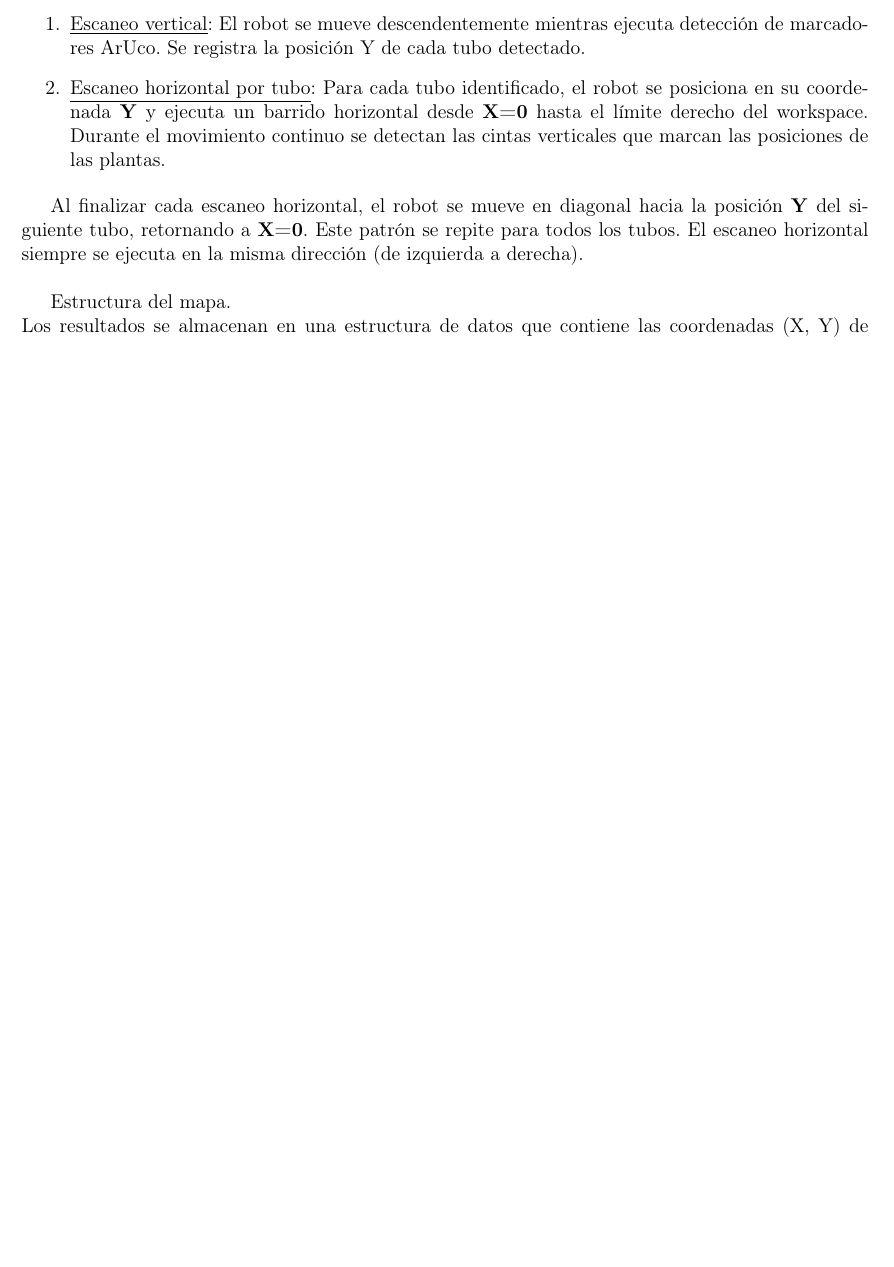
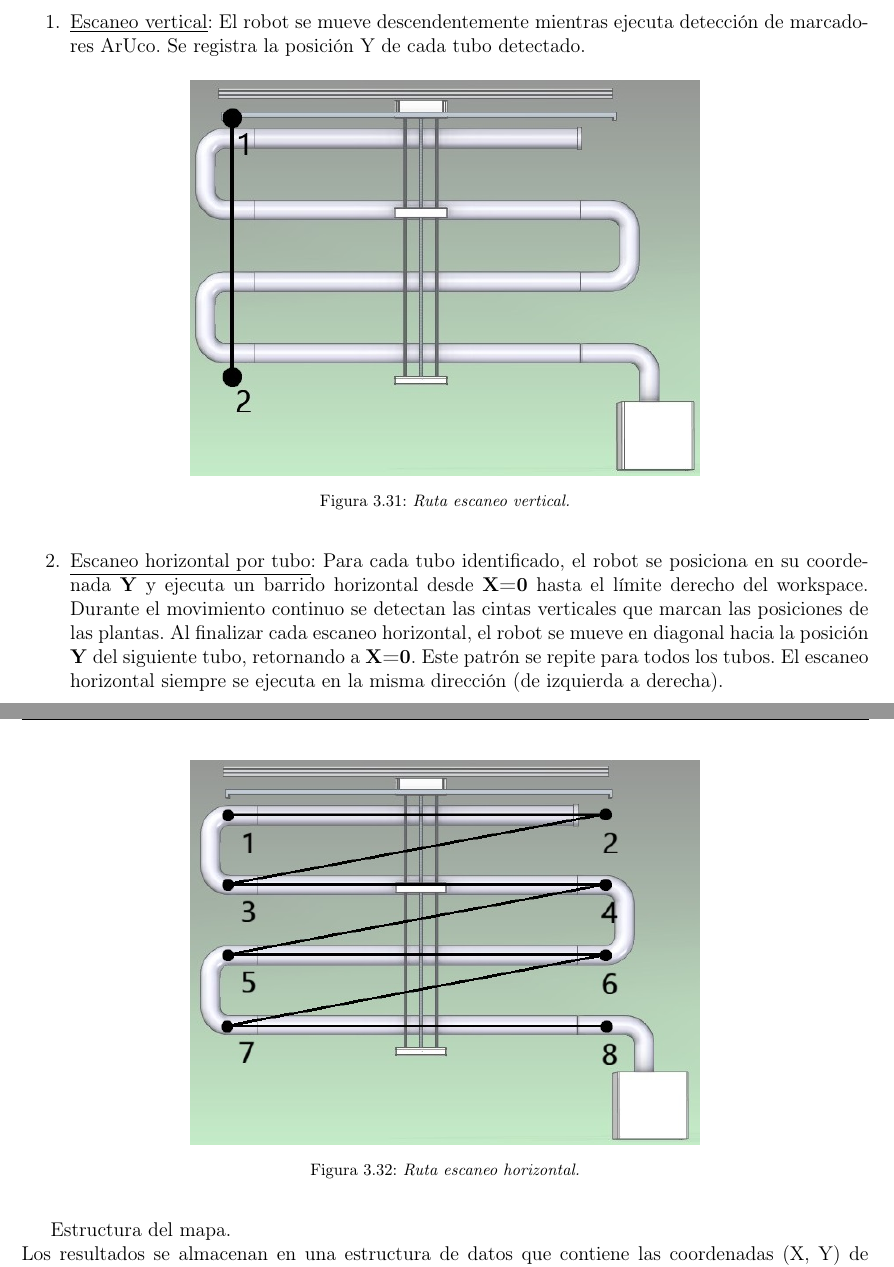
Before and after one commit to AlanVignolo/Cosechador-de-Lechugas-Automatico-con-Unidad-de-Inteligencia-Optica, a LaTeX thesis (Informe/main.tex, which reads Informe/03_Desarrollo/3.5_ia_vision/mapeo_navegacion.tex): part of page 80 of 99 before the commit and two parts of pages 80 and 81 of 100 after it, the two joined at a grey line, cut so that both start at the same text, the shorter picture padded with empty space. Compiled offline with pdfLaTeX.

Commit message:
Segunda revision alan 2.

```diff
--- a/Informe/03_Desarrollo/3.5_ia_vision/mapeo_navegacion.tex
+++ b/Informe/03_Desarrollo/3.5_ia_vision/mapeo_navegacion.tex
@@ -9,10 +9,23 @@ El proceso consiste en dos fases secuenciales:
 \begin{enumerate}
     \item \underline{Escaneo vertical}: El robot se mueve descendentemente mientras ejecuta detección de marcadores ArUco. Se registra la posición Y de cada tubo detectado.
 
+    \begin{figure}[H]
+        \centering
+            \includegraphics[width=0.6\textwidth]{imagenes/mov_vertical.jpg}
+            \caption{\textit{Ruta escaneo vertical.}}
+            \label{fig:estructura1}
+    \end{figure}
+
     \item \underline{Escaneo horizontal por tubo}: Para cada tubo identificado, el robot se posiciona en su coordenada \textbf{Y} y ejecuta un barrido horizontal desde \textbf{X=0} hasta el límite derecho del workspace. Durante el movimiento continuo se detectan las cintas verticales que marcan las posiciones de las plantas.
+    Al finalizar cada escaneo horizontal, el robot se mueve en diagonal hacia la posición \textbf{Y} del siguiente tubo, retornando a \textbf{X=0}. Este patrón se repite para todos los tubos. El escaneo horizontal siempre se ejecuta en la misma dirección (de izquierda a derecha).\\
+        \begin{figure}[H]
+        \centering
+            \includegraphics[width=0.6\textwidth]{imagenes/mov_total.jpg}
+            \caption{\textit{Ruta escaneo horizontal.}}
+            \label{fig:estructura2}
+    \end{figure}
+
 \end{enumerate}
-
-Al finalizar cada escaneo horizontal, el robot se mueve en diagonal hacia la posición \textbf{Y} del siguiente tubo, retornando a \textbf{X=0}. Este patrón se repite para todos los tubos. El escaneo horizontal siempre se ejecuta en la misma dirección (de izquierda a derecha).\\
 
 Estructura del mapa.\\
 \noindent
```
Also changed, not shown: Informe/imagenes/mov_total.jpg (added), Informe/imagenes/mov_vertical.jpg (added).
